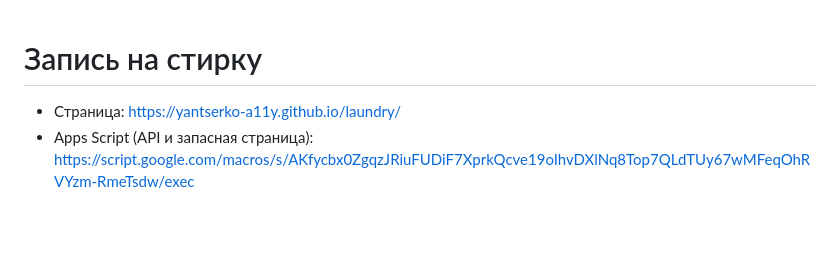
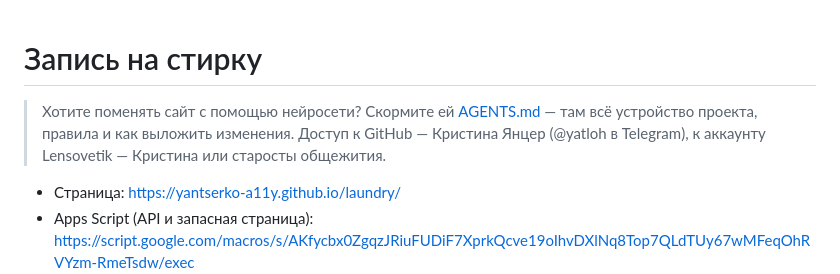
Before and after one commit to yantserko-a11y/laundry, a Markdown page: README.md, the part around the change. Drawn GitHub-style; blank space fills up the shorter version.

```diff
--- a/README.md
+++ b/README.md
@@ -1,4 +1,6 @@
 # Запись на стирку
+
+> Хотите поменять сайт с помощью нейросети? Скормите ей [AGENTS.md](AGENTS.md) — там всё устройство проекта, правила и как выложить изменения. Доступ к GitHub — Кристина Янцер (@yatloh в Telegram), к аккаунту Lensovetik — Кристина или старосты общежития.
 
 - Страница: https://yantserko-a11y.github.io/laundry/
 - Apps Script (API и запасная страница): https://script.google.com/macros/s/AKfycbx0ZgqzJRiuFUDiF7XprkQcve19oIhvDXlNq8Top7QLdTUy67wMFeqOhRVYzm-RmeTsdw/exec
```
Also changed, not shown: AGENTS.md (added, +153 -0 lines).
